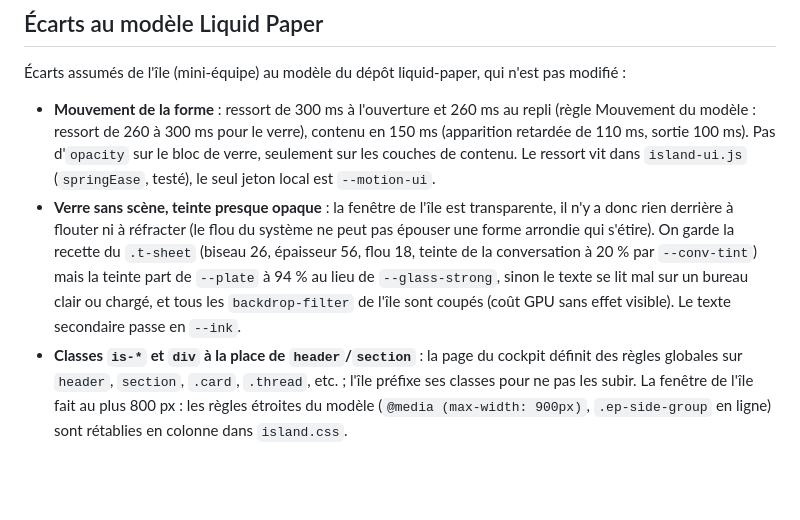
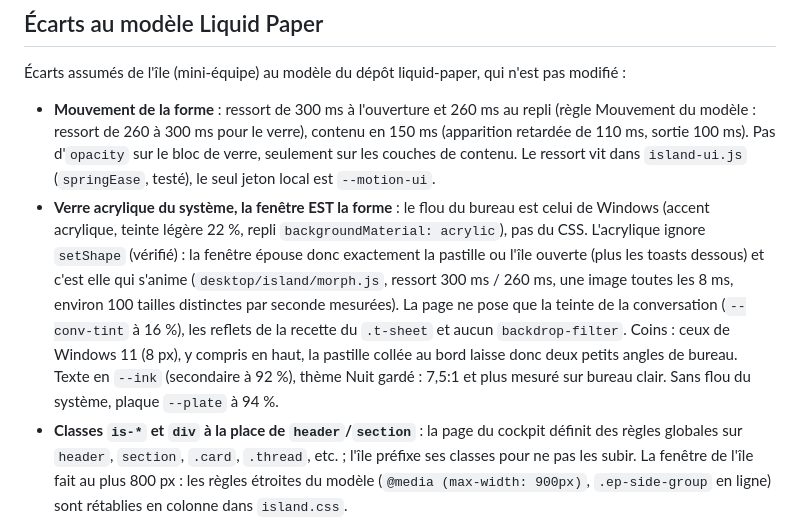
Before and after one commit to code-my-life/claude-cockpit, a Markdown page: README.md, the part around one of its changes. Drawn GitHub-style; blank space fills up the shorter version.

Commit message:
docs: README, verre acrylique et fenêtre animée
Claude-Session: https://claude.ai/code/session_016Q2zeJAknCxY646AWMdzjd

```diff
--- a/README.md
+++ b/README.md
@@ -85,7 +85,7 @@ Retire la ligne `CLAUDE_CODE_PLUGIN_DIRS` du bloc `env` de `~/.claude/settings.j
 Écarts assumés de l'île (mini-équipe) au modèle du dépôt liquid-paper, qui n'est pas modifié :
 
 - **Mouvement de la forme** : ressort de 300 ms à l'ouverture et 260 ms au repli (règle Mouvement du modèle : ressort de 260 à 300 ms pour le verre), contenu en 150 ms (apparition retardée de 110 ms, sortie 100 ms). Pas d'`opacity` sur le bloc de verre, seulement sur les couches de contenu. Le ressort vit dans `island-ui.js` (`springEase`, testé), le seul jeton local est `--motion-ui`.
-- **Verre sans scène, teinte presque opaque** : la fenêtre de l'île est transparente, il n'y a donc rien derrière à flouter ni à réfracter (le flou du système ne peut pas épouser une forme arrondie qui s'étire). On garde la recette du `.t-sheet` (biseau 26, épaisseur 56, flou 18, teinte de la conversation à 20 % par `--conv-tint`) mais la teinte part de `--plate` à 94 % au lieu de `--glass-strong`, sinon le texte se lit mal sur un bureau clair ou chargé, et tous les `backdrop-filter` de l'île sont coupés (coût GPU sans effet visible). Le texte secondaire passe en `--ink`.
+- **Verre acrylique du système, la fenêtre EST la forme** : le flou du bureau est celui de Windows (accent acrylique, teinte légère 22 %, repli `backgroundMaterial: acrylic`), pas du CSS. L'acrylique ignore `setShape` (vérifié) : la fenêtre épouse donc exactement la pastille ou l'île ouverte (plus les toasts dessous) et c'est elle qui s'anime (`desktop/island/morph.js`, ressort 300 ms / 260 ms, une image toutes les 8 ms, environ 100 tailles distinctes par seconde mesurées). La page ne pose que la teinte de la conversation (`--conv-tint` à 16 %), les reflets de la recette du `.t-sheet` et aucun `backdrop-filter`. Coins : ceux de Windows 11 (8 px), y compris en haut, la pastille collée au bord laisse donc deux petits angles de bureau. Texte en `--ink` (secondaire à 92 %), thème Nuit gardé : 7,5:1 et plus mesuré sur bureau clair. Sans flou du système, plaque `--plate` à 94 %.
 - **Classes `is-*` et `div` à la place de `header`/`section`** : la page du cockpit définit des règles globales sur `header`, `section`, `.card`, `.thread`, etc. ; l'île préfixe ses classes pour ne pas les subir. La fenêtre de l'île fait au plus 800 px : les règles étroites du modèle (`@media (max-width: 900px)`, `.ep-side-group` en ligne) sont rétablies en colonne dans `island.css`.
 - **Pas de filet de compte à rebours** : la maquette en prévoyait un (2 px, 10 dernières secondes avant le repli) ; l'échéance est dans l'automate de l'app, la page ne la connaît pas.
 - **Entités vivantes** : `mod/assets/entity/` (10 systèmes génératifs, 7 états reliés au statut réel, voir `island-model.js`). Réduite, la grande entité est dessinée en 32 px à 15 images/s, ouverte en 96 px à 30 ; les petites ne s'animent que le temps d'une réaction (changement d'état, survol, clic) puis gardent leur dernière image ; la boucle s'arrête quand plus rien ne bouge et pendant que l'île est cachée.
```
Also changed, not shown: other parts of README.md (+1 -1 lines).
